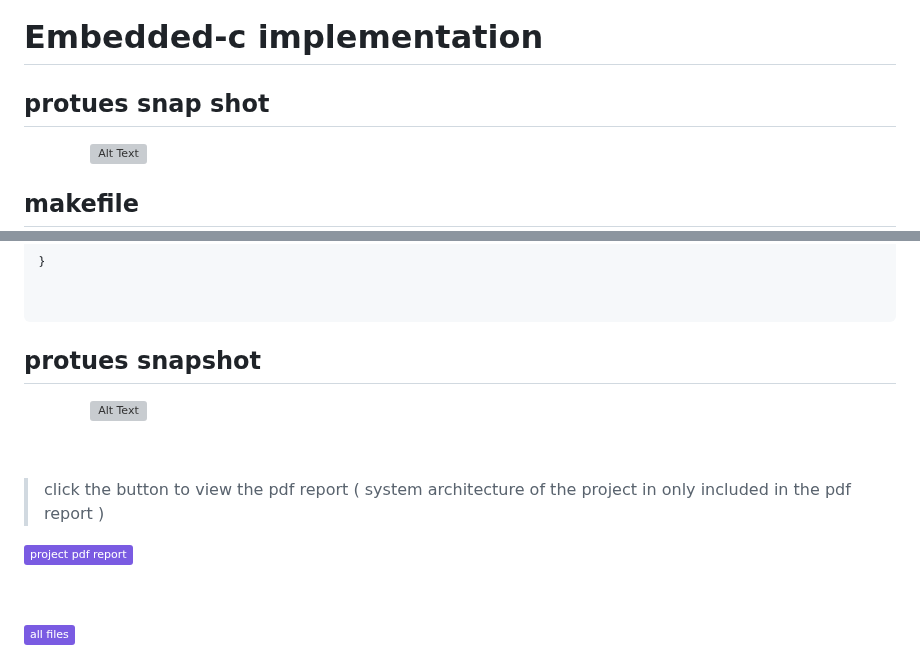
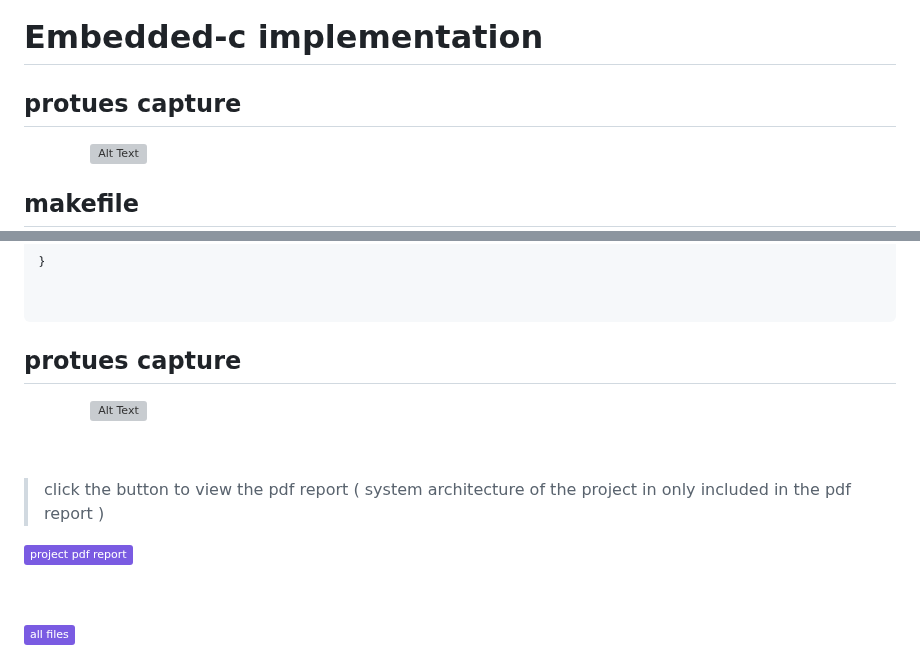
Before and after one commit to omarsamy289/ES-omar-samy, a Markdown page: first-term-projects/pressure-detection/README.md, 2 parts joined by grey strips. Drawn GitHub-style; badges without logos; grey boxes are pictures that could not be loaded.

```diff
--- a/first-term-projects/pressure-detection/README.md
+++ b/first-term-projects/pressure-detection/README.md
@@ -25,7 +25,7 @@
 # Embedded-c implementation
 
 
-## protues snap shot
+## protues capture
 &nbsp;&nbsp;&nbsp;&nbsp;&nbsp;&nbsp;&nbsp;&nbsp;&nbsp;&nbsp;&nbsp;&nbsp; ![Alt Text](https://s13.gifyu.com/images/S021Q.gif)
 
 
@@ -634,7 +634,7 @@ past_value = current_value ;
 
 
 
-## protues snapshot
+## protues capture
 &nbsp;&nbsp;&nbsp;&nbsp;&nbsp;&nbsp;&nbsp;&nbsp;&nbsp;&nbsp;&nbsp;&nbsp; ![Alt Text](https://s13.gifyu.com/images/S021Q.gif)
 
 
@@ -644,6 +644,5 @@ past_value = current_value ;
 &nbsp;
 &nbsp;
 
-
 > click the button to view the pdf report ( system architecture of the project in only included in the pdf report )
 
```
Also changed, not shown: other parts of first-term-projects/pressure-detection/README.md (+9 -8 lines).
